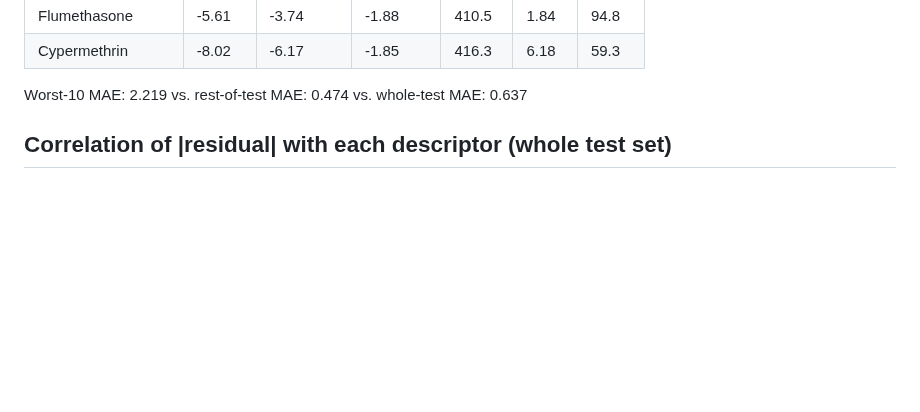
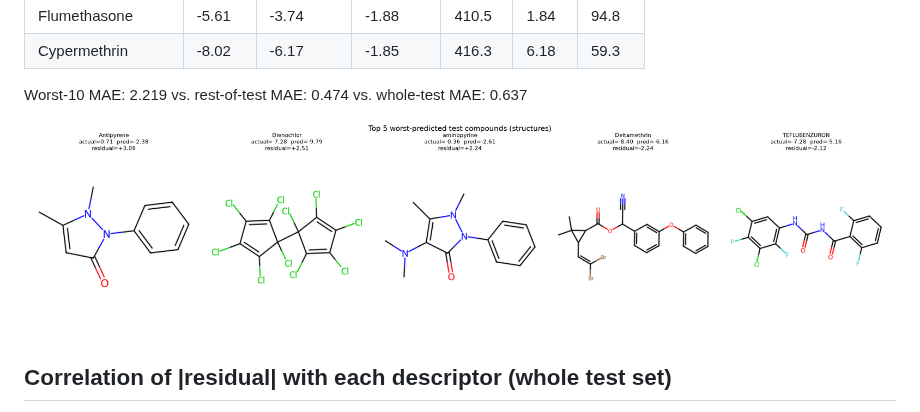
Before and after one commit to OleksandrUK911/molecular-property-prediction, a Markdown page: ml/results/error_analysis_report.md, the part around the change. Rendered like a GitHub page; pictures changed too: ml/results/worst_predictions.png (added); blank space fills up the shorter version.

```diff
--- a/ml/results/error_analysis_report.md
+++ b/ml/results/error_analysis_report.md
@@ -18,6 +18,8 @@ Test set: 107 compounds. This looks beyond the 17 known IQR-outlier compounds (s
 | Cypermethrin | -8.02 | -6.17 | -1.85 | 416.3 | 6.18 | 59.3 |
 
 Worst-10 MAE: 2.219 vs. rest-of-test MAE: 0.474 vs. whole-test MAE: 0.637
+
+![Top 5 worst-predicted molecules, structures with actual/predicted/residual](worst_predictions.png)
 
 ## Correlation of |residual| with each descriptor (whole test set)
 
```
Also changed, not shown: ml/results/distribution_report.md (added, +29 -0 lines), ml/results/distribution_histograms.png (added), 2 other files.
